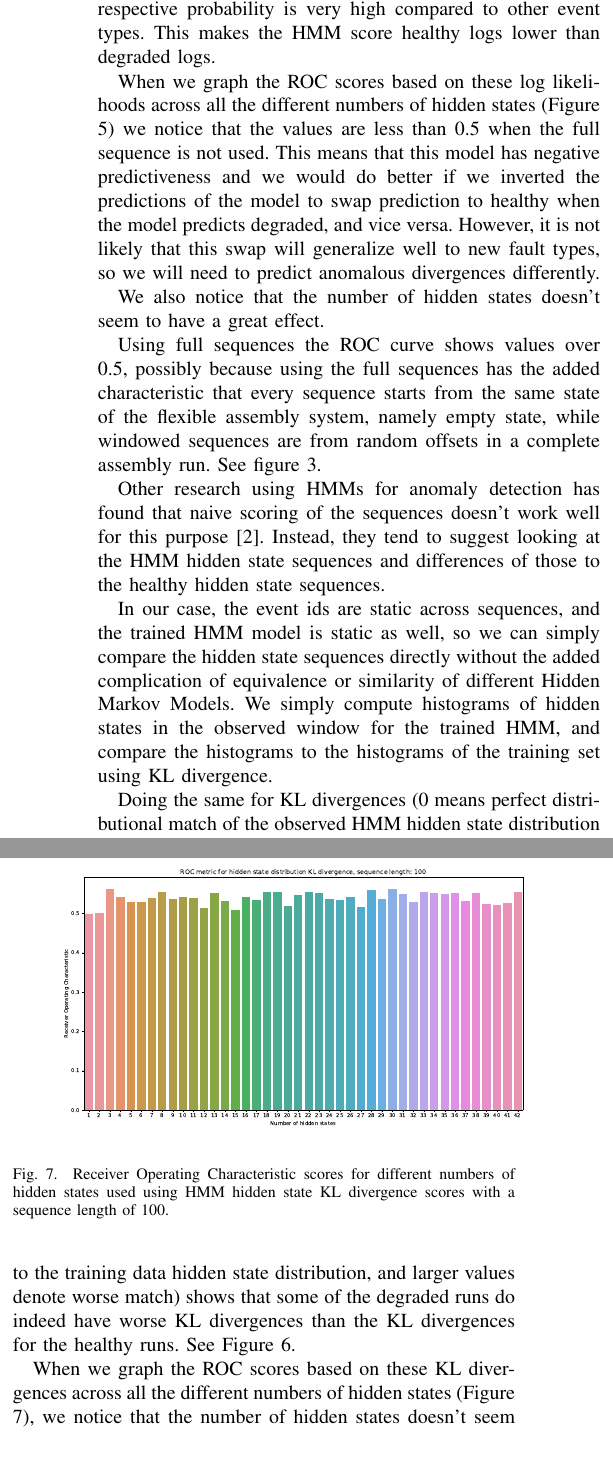
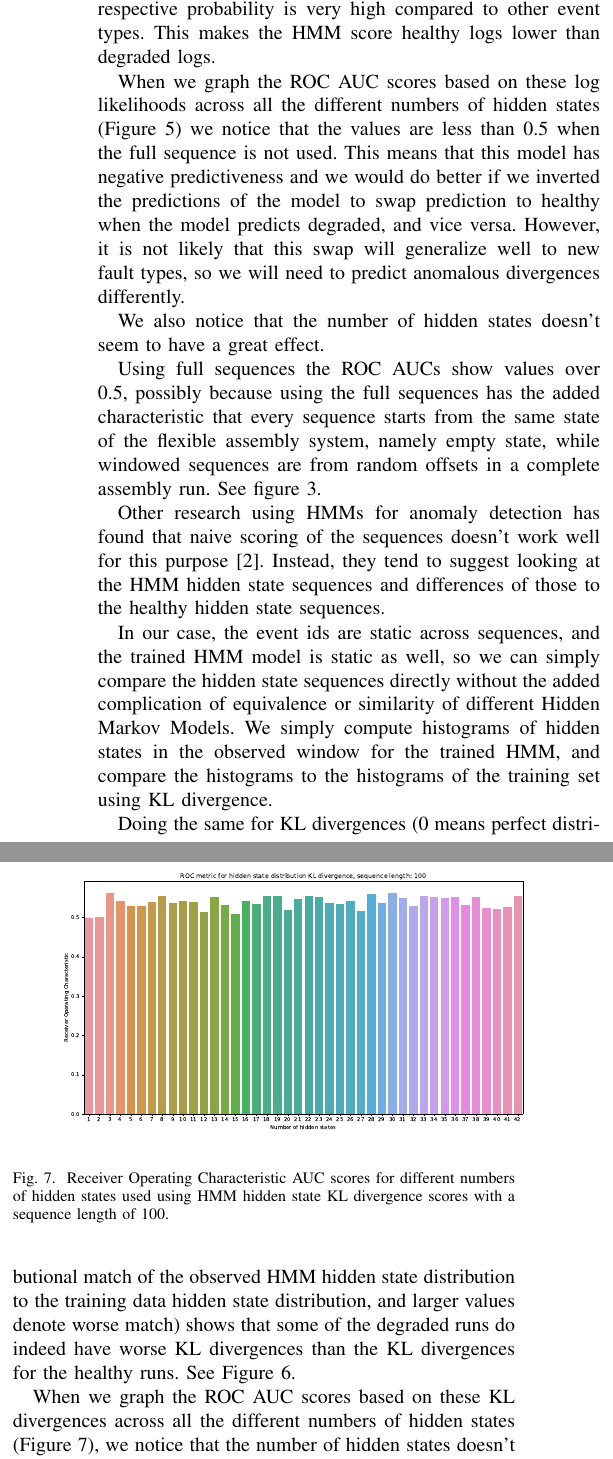
Before and after one commit to keskival/fas_hmm, a LaTeX paper (results/results.tex): two parts of the columns of page 3 of 4, joined at a grey line, cut so that both start at the same text. Compiled offline with pdfLaTeX.

Commit message:
Terminology corrections.

```diff
--- a/results/results.tex
+++ b/results/results.tex
@@ -228,11 +228,11 @@ Plotting simple HMM log likelihood score histograms for different log likelihood
 
 This is likely due to the fact that HMM is unable to perfectly model the causal relationships in the process traces, and that degraded sequences tend to have a higher frequency of ``TICK'' events (Figure \ref{figure:degraded_histogram}) in the traces designating the passing of time than in healthy sequences (Figure \ref{figure:healthy_histogram}). As ``TICK'' events are the most common event type in the training set as well, their respective probability is very high compared to other event types. This makes the HMM score healthy logs  lower than degraded logs.
 
-When we graph the ROC scores based on these log likelihoods across all the different numbers of hidden states (Figure \ref{figure:roc_log_likelihoods_100}) we notice that the values are less than 0.5 when the full sequence is not used. This means that this model has negative predictiveness and we would do better if we inverted the predictions of the model to swap prediction to healthy when the model predicts degraded, and vice versa. However, it is not likely that this swap will generalize well to new fault types, so we will need to predict anomalous divergences differently.
+When we graph the ROC AUC scores based on these log likelihoods across all the different numbers of hidden states (Figure \ref{figure:roc_log_likelihoods_100}) we notice that the values are less than 0.5 when the full sequence is not used. This means that this model has negative predictiveness and we would do better if we inverted the predictions of the model to swap prediction to healthy when the model predicts degraded, and vice versa. However, it is not likely that this swap will generalize well to new fault types, so we will need to predict anomalous divergences differently.
 
 We also notice that the number of hidden states doesn't seem to have a great effect.
 
-Using full sequences the ROC curve shows values over 0.5, possibly because using the full sequences has the added characteristic that every sequence starts from the same state of the flexible assembly system, namely empty state, while windowed sequences are from random offsets in a complete assembly run. See figure \ref{figure:log_likelihood_100}.
+Using full sequences the ROC AUCs show values over 0.5, possibly because using the full sequences has the added characteristic that every sequence starts from the same state of the flexible assembly system, namely empty state, while windowed sequences are from random offsets in a complete assembly run. See figure \ref{figure:log_likelihood_100}.
 
 Other research using HMMs for anomaly detection has found that naive scoring of the sequences doesn't work well for this purpose\cite{gornitz2015hidden}. Instead, they tend to suggest looking at the HMM hidden state sequences and differences of those to the healthy hidden state sequences.
 
@@ -248,13 +248,13 @@ In our case, the event ids are static across sequences, and the trained HMM mode
 \begin{figure}[tb]
  \centering
  \includegraphics[width=10cm,keepaspectratio=true]{./roc_kl_score_100.eps}
- \caption{Receiver Operating Characteristic scores for different numbers of hidden states used using HMM hidden state KL divergence scores with a sequence length of 100.}
+ \caption{Receiver Operating Characteristic AUC scores for different numbers of hidden states used using HMM hidden state KL divergence scores with a sequence length of 100.}
  \label{figure:roc_kl_100}
 \end{figure}
 
 Doing the same for KL divergences (0 means perfect distributional match of the observed HMM hidden state distribution to the training data hidden state distribution, and larger values denote worse match) shows that some of the degraded runs do indeed have worse KL divergences than the KL divergences for the healthy runs. See Figure \ref{figure:kl_100}.
 
-When we graph the ROC scores based on these KL divergences across all the different numbers of hidden states (Figure \ref{figure:roc_kl_100}), we notice that the number of hidden states doesn't seem to have a great effect here either as long as there are at least 3 hidden states.
+When we graph the ROC AUC scores based on these KL divergences across all the different numbers of hidden states (Figure \ref{figure:roc_kl_100}), we notice that the number of hidden states doesn't seem to have a great effect here either as long as there are at least 3 hidden states.
 
 \appendices
 
```
Also changed, not shown: results/results.pdf, results/results.tex (2 more changed lines).
